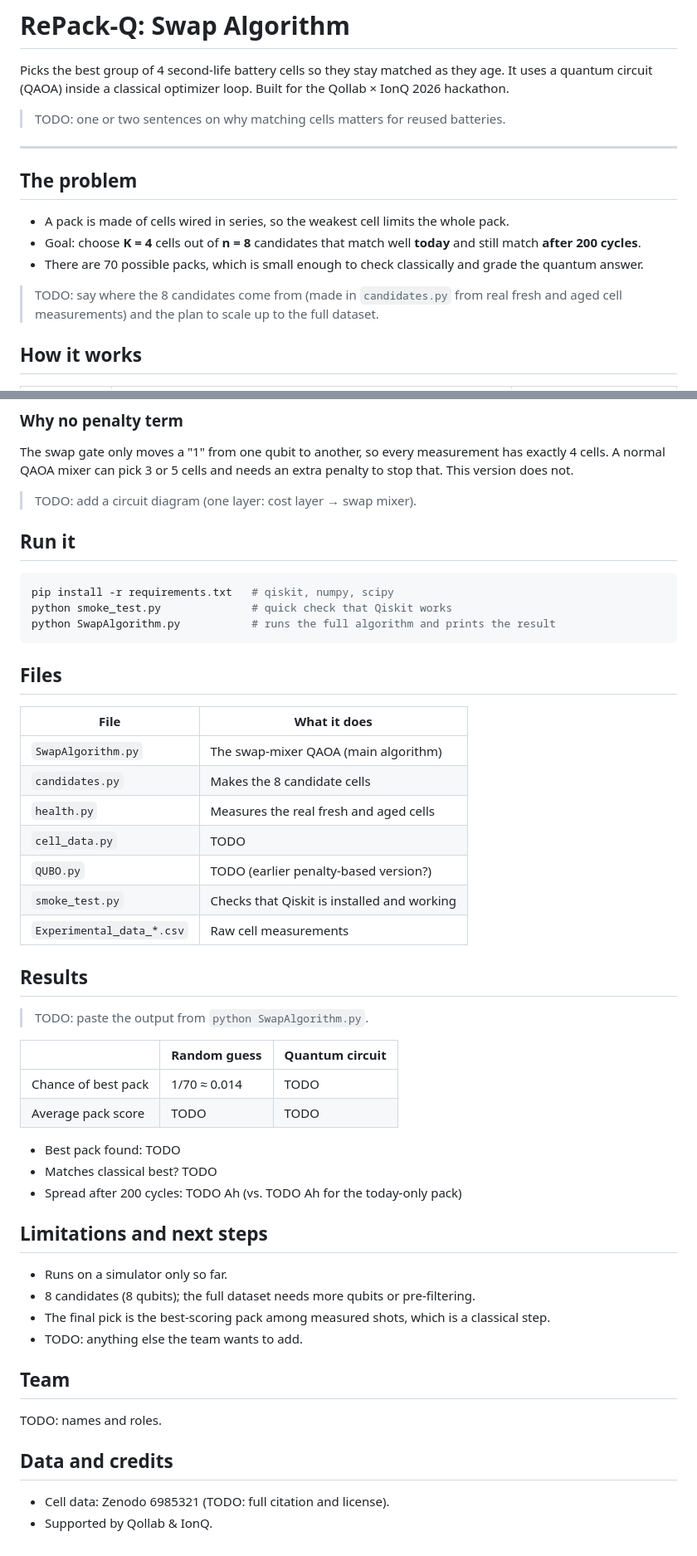
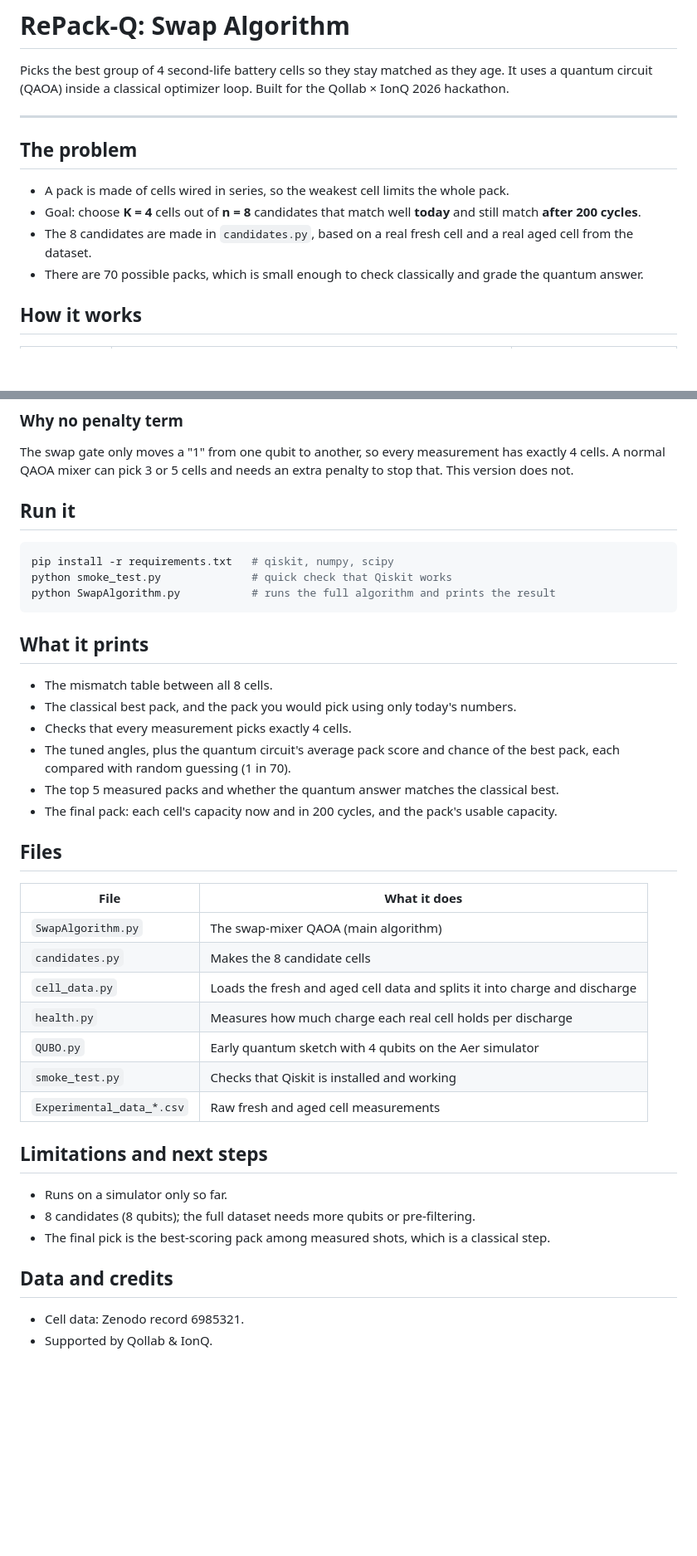
Before and after one commit to matirobs/Qiskit-2.0, a Markdown page: READMEswap.md, 2 parts joined by grey strips. Shown at 83% size. GitHub-like rendering; blank space fills up the shorter version.

Commit message:
Revise README with additional details and TODOs
Updated README to clarify candidate cell sources and algorithm outputs.

````diff
--- a/READMEswap.md
+++ b/READMEswap.md
@@ -2,8 +2,6 @@
 
 Picks the best group of 4 second-life battery cells so they stay matched as they age. It uses a quantum circuit (QAOA) inside a classical optimizer loop.
 Built for the Qollab × IonQ 2026 hackathon.
-
-> TODO: one or two sentences on why matching cells matters for reused batteries.
 
 ---
 
@@ -11,9 +9,8 @@ Built for the Qollab × IonQ 2026 hackathon.
 
 - A pack is made of cells wired in series, so the weakest cell limits the whole pack.
 - Goal: choose **K = 4** cells out of **n = 8** candidates that match well **today** and still match **after 200 cycles**.
+- The 8 candidates are made in `candidates.py`, based on a real fresh cell and a real aged cell from the dataset.
 - There are 70 possible packs, which is small enough to check classically and grade the quantum answer.
-
-> TODO: say where the 8 candidates come from (made in `candidates.py` from real fresh and aged cell measurements) and the plan to scale up to the full dataset.
 
 ## How it works
 
@@ -31,8 +28,6 @@ Built for the Qollab × IonQ 2026 hackathon.
 
 The swap gate only moves a "1" from one qubit to another, so every measurement has exactly 4 cells. A normal QAOA mixer can pick 3 or 5 cells and needs an extra penalty to stop that. This version does not.
 
-> TODO: add a circuit diagram (one layer: cost layer → swap mixer).
-
 ## Run it
 
 ```bash
@@ -41,43 +36,34 @@ python smoke_test.py              # quick check that Qiskit works
 python SwapAlgorithm.py           # runs the full algorithm and prints the result
 ```
 
+## What it prints
+
+- The mismatch table between all 8 cells.
+- The classical best pack, and the pack you would pick using only today's numbers.
+- Checks that every measurement picks exactly 4 cells.
+- The tuned angles, plus the quantum circuit's average pack score and chance of the best pack, each compared with random guessing (1 in 70).
+- The top 5 measured packs and whether the quantum answer matches the classical best.
+- The final pack: each cell's capacity now and in 200 cycles, and the pack's usable capacity.
+
 ## Files
 
 | File | What it does |
 | --- | --- |
 | `SwapAlgorithm.py` | The swap-mixer QAOA (main algorithm) |
 | `candidates.py` | Makes the 8 candidate cells |
-| `health.py` | Measures the real fresh and aged cells |
-| `cell_data.py` | TODO |
-| `QUBO.py` | TODO (earlier penalty-based version?) |
+| `cell_data.py` | Loads the fresh and aged cell data and splits it into charge and discharge |
+| `health.py` | Measures how much charge each real cell holds per discharge |
+| `QUBO.py` | Early quantum sketch with 4 qubits on the Aer simulator |
 | `smoke_test.py` | Checks that Qiskit is installed and working |
-| `Experimental_data_*.csv` | Raw cell measurements |
-
-## Results
-
-> TODO: paste the output from `python SwapAlgorithm.py`.
-
-| | Random guess | Quantum circuit |
-| --- | --- | --- |
-| Chance of best pack | 1/70 ≈ 0.014 | TODO |
-| Average pack score | TODO | TODO |
-
-- Best pack found: TODO
-- Matches classical best? TODO
-- Spread after 200 cycles: TODO Ah (vs. TODO Ah for the today-only pack)
+| `Experimental_data_*.csv` | Raw fresh and aged cell measurements |
 
 ## Limitations and next steps
 
 - Runs on a simulator only so far.
 - 8 candidates (8 qubits); the full dataset needs more qubits or pre-filtering.
 - The final pick is the best-scoring pack among measured shots, which is a classical step.
-- TODO: anything else the team wants to add.
-
-## Team
-
-TODO: names and roles.
 
 ## Data and credits
 
-- Cell data: Zenodo 6985321 (TODO: full citation and license).
+- Cell data: Zenodo record 6985321.
 - Supported by Qollab & IonQ.
````
